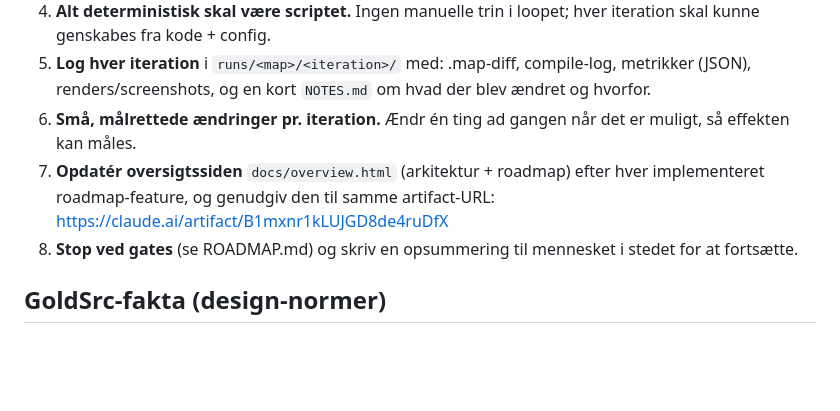
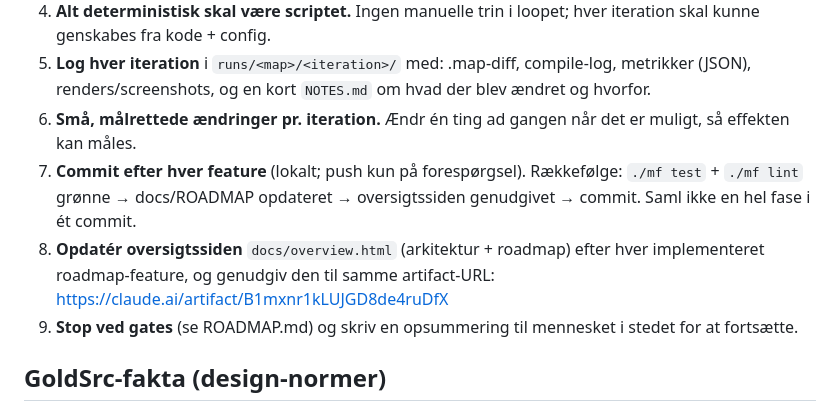
Before and after one commit to jolsso/cs-mapmaker, a Markdown page: CLAUDE.md, the part around the change. Drawn GitHub-style; blank space fills up the shorter version.

Commit message:
CLAUDE.md: commit after every feature
Co-Authored-By: Claude Opus 5.5 <noreply@anthropic.com>

```diff
--- a/CLAUDE.md
+++ b/CLAUDE.md
@@ -19,8 +19,9 @@ Producér maps der er **teknisk fejlfri, rimeligt balancerede, velbelyste og vis
 4. **Alt deterministisk skal være scriptet.** Ingen manuelle trin i loopet; hver iteration skal kunne genskabes fra kode + config.
 5. **Log hver iteration** i `runs/<map>/<iteration>/` med: .map-diff, compile-log, metrikker (JSON), renders/screenshots, og en kort `NOTES.md` om hvad der blev ændret og hvorfor.
 6. **Små, målrettede ændringer pr. iteration.** Ændr én ting ad gangen når det er muligt, så effekten kan måles.
-7. **Opdatér oversigtssiden** `docs/overview.html` (arkitektur + roadmap) efter hver implementeret roadmap-feature, og genudgiv den til samme artifact-URL: https://claude.ai/artifact/B1mxnr1kLUJGD8de4ruDfX
-8. **Stop ved gates** (se ROADMAP.md) og skriv en opsummering til mennesket i stedet for at fortsætte.
+7. **Commit efter hver feature** (lokalt; push kun på forespørgsel). Rækkefølge: `./mf test` + `./mf lint` grønne → docs/ROADMAP opdateret → oversigtssiden genudgivet → commit. Saml ikke en hel fase i ét commit.
+8. **Opdatér oversigtssiden** `docs/overview.html` (arkitektur + roadmap) efter hver implementeret roadmap-feature, og genudgiv den til samme artifact-URL: https://claude.ai/artifact/B1mxnr1kLUJGD8de4ruDfX
+9. **Stop ved gates** (se ROADMAP.md) og skriv en opsummering til mennesket i stedet for at fortsætte.
 
 ## GoldSrc-fakta (design-normer)
 - 1 unit ≈ 1 inch. Grid: arbejd på 16/8-grid; aldrig off-grid vertices.
```
